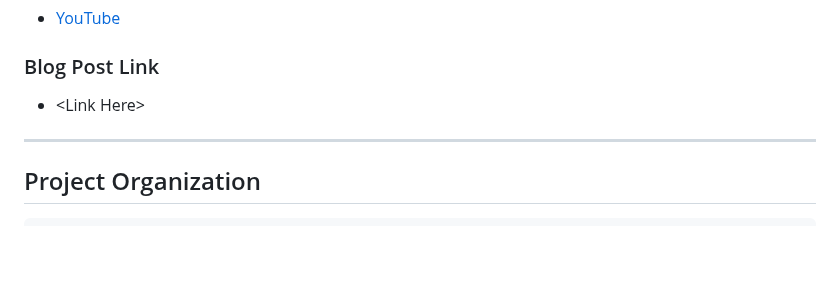
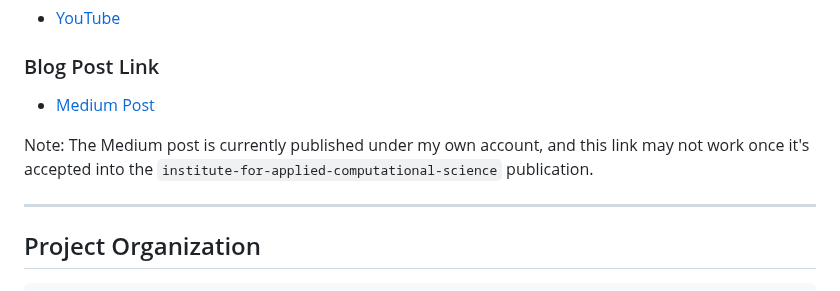
Before and after one commit to healthy-chicken-saladeers/rag_detective, a Markdown page: README.md, the part around the change. Drawn GitHub-style; blank space fills up the shorter version.

```diff
--- a/README.md
+++ b/README.md
@@ -6,7 +6,9 @@ AC215 - RAG Detective
 
 ### Blog Post Link
 
- - \<Link Here>
+ - [Medium Post](https://medium.com/@iankelk/rag-detective-retrieval-augmented-generation-with-website-data-5a748b063040)
+
+ Note: The Medium post is currently published under my own account, and this link may not work once it's accepted into the `institute-for-applied-computational-science` publication.
 
 ---
 
```
